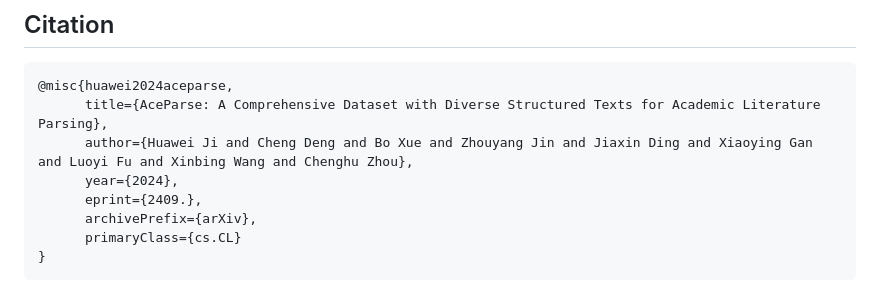
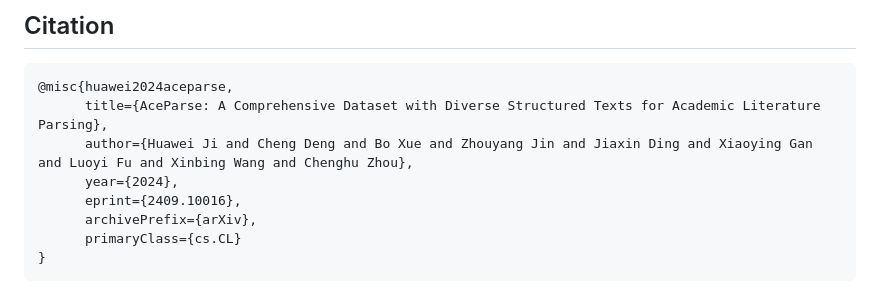
Before and after one commit to JHW5981/AceParse, a Markdown page: README.md, the part around the change printed below. Drawn GitHub-style.

```diff
--- a/README.md
+++ b/README.md
@@ -169,7 +169,7 @@ if __name__ == "__main__":
       title={AceParse: A Comprehensive Dataset with Diverse Structured Texts for Academic Literature Parsing},
       author={Huawei Ji and Cheng Deng and Bo Xue and Zhouyang Jin and Jiaxin Ding and Xiaoying Gan and Luoyi Fu and Xinbing Wang and Chenghu Zhou},
       year={2024},
-      eprint={2409.},
+      eprint={2409.10016},
       archivePrefix={arXiv},
       primaryClass={cs.CL}
 }
```
Also changed, not shown: other parts of README.md (+1 -1 lines).
